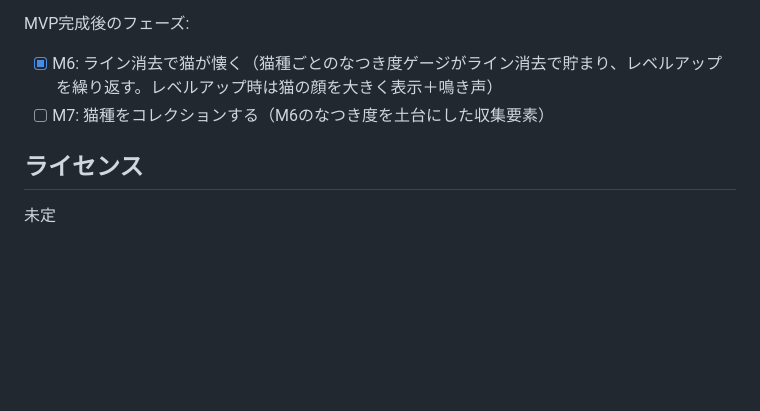
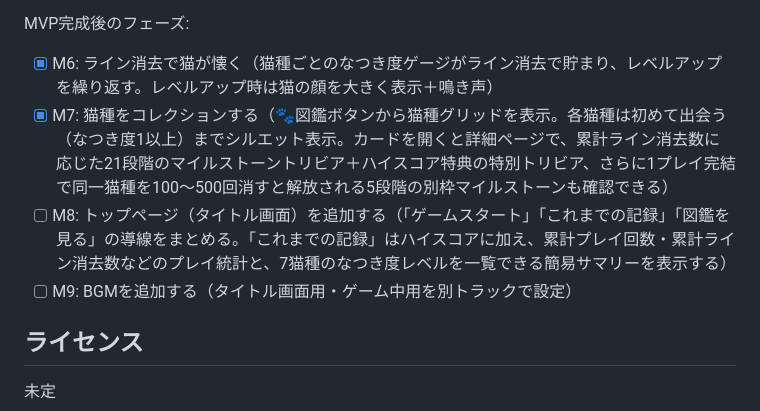
Before and after one commit to dayonesuke55/CatTetris, a Markdown page: README.md, the part around the change. Rendered like a GitHub page; blank space fills up the shorter version.

Commit message:
M7: mark complete in README; add M8 (title screen) and M9 (BGM) roadmap items
Co-Authored-By: Claude Sonnet 5 <noreply@anthropic.com>

```diff
--- a/README.md
+++ b/README.md
@@ -46,7 +46,9 @@ npx serve .
 MVP完成後のフェーズ:
 
 - [x] M6: ライン消去で猫が懐く（猫種ごとのなつき度ゲージがライン消去で貯まり、レベルアップを繰り返す。レベルアップ時は猫の顔を大きく表示＋鳴き声）
-- [ ] M7: 猫種をコレクションする（M6のなつき度を土台にした収集要素）
+- [x] M7: 猫種をコレクションする（🐾図鑑ボタンから猫種グリッドを表示。各猫種は初めて出会う（なつき度1以上）までシルエット表示。カードを開くと詳細ページで、累計ライン消去数に応じた21段階のマイルストーントリビア＋ハイスコア特典の特別トリビア、さらに1プレイ完結で同一猫種を100〜500回消すと解放される5段階の別枠マイルストーンも確認できる）
+- [ ] M8: トップページ（タイトル画面）を追加する（「ゲームスタート」「これまでの記録」「図鑑を見る」の導線をまとめる。「これまでの記録」はハイスコアに加え、累計プレイ回数・累計ライン消去数などのプレイ統計と、7猫種のなつき度レベルを一覧できる簡易サマリーを表示する）
+- [ ] M9: BGMを追加する（タイトル画面用・ゲーム中用を別トラックで設定）
 
 ## ライセンス
 
```
